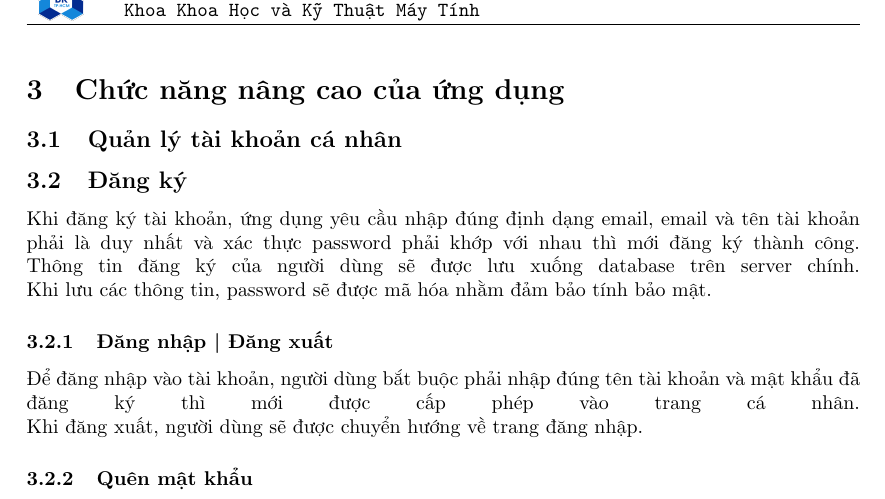
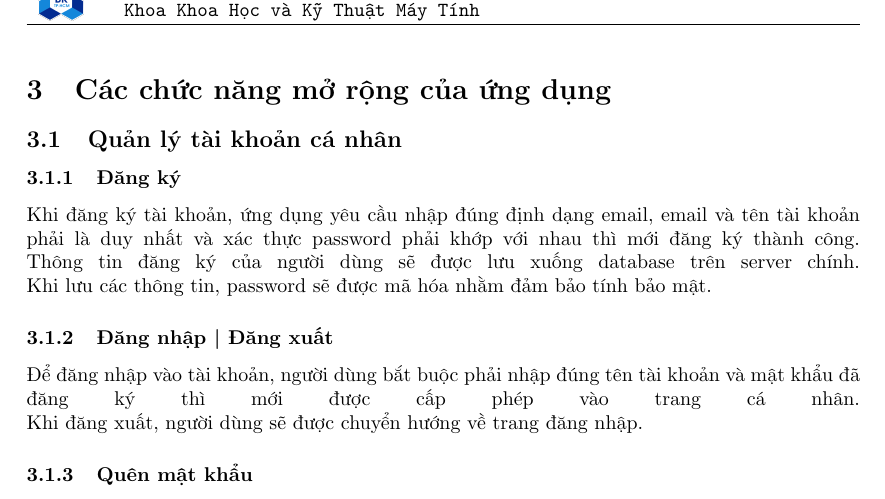
Before and after one commit to martinakaduc/CN191, a LaTeX document (report/report.tex): part of page 4 of 14, cut so that both start at the same text. Compiled offline with pdfLaTeX.

Commit message:
Update report

```diff
--- a/report/report.tex
+++ b/report/report.tex
@@ -176,9 +176,9 @@ KHOA KHOA HỌC - KỸ THUẬT MÁY TÍNH
 
 	Thông tin thành viên trong nhóm sẽ được cập nhật liên tục khi có người online hoặc offline đến từng người trong nhóm.
 
-\section{Chức năng nâng cao của ứng dụng}
+\section{Các chức năng mở rộng của ứng dụng}
 	\subsection{Quản lý tài khoản cá nhân}
-		\subsection{Đăng ký}
+		\subsubsection{Đăng ký}
 		Khi đăng ký tài khoản, ứng dụng yêu cầu nhập đúng định dạng email, email và tên tài khoản phải là duy nhất và xác thực password phải khớp với nhau thì mới đăng ký thành công.\linebreak
 		Thông tin đăng ký của người dùng sẽ được lưu xuống database trên server chính.\linebreak
 		Khi lưu các thông tin, password sẽ được mã hóa nhằm đảm bảo tính bảo mật.
```
Also changed, not shown: report/report.tex (2 more changed lines), 5 other files.
